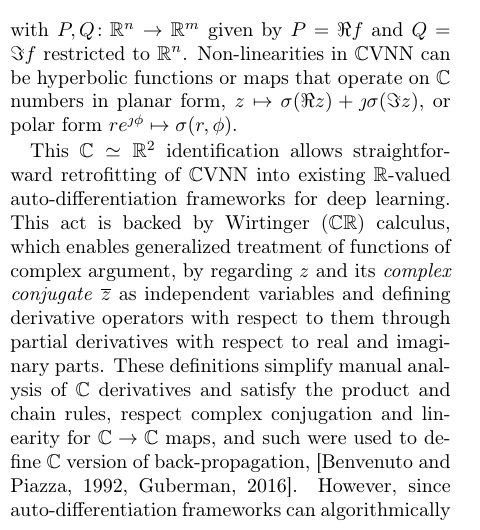
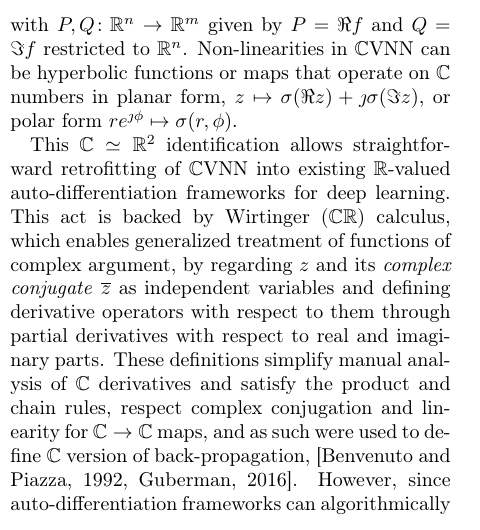
Before and after one commit to ivannz/complex_paper, a LaTeX paper (paper/paper.tex): part of one column of page 4 of 25, cut so that both start at the same text. Compiled offline with pdfLaTeX.

Commit message:
paragraph split in VI review and missing "as" in CVNN review

```diff
--- a/paper/paper.tex
+++ b/paper/paper.tex
@@ -521,7 +521,7 @@ of functions of complex argument, by regarding $z$ and its \emph{complex conjuga
 $\conj{z}$ as independent variables and defining derivative operators with respect to
 them through partial derivatives with respect to real and imaginary parts. These definitions
 simplify manual analysis of $\cplx$ derivatives and satisfy the product and chain rules, respect
-complex conjugation and linearity for $\cplx \to \cplx$ maps, and such were used to define
+complex conjugation and linearity for $\cplx \to \cplx$ maps, and as such were used to define
 $\cplx$ version of back-propagation, \citep{benvenuto_complex_1992,guberman_complex_2016}.
 However, since auto-differentiation frameworks can algorithmically handle computational
 graphs of arbitrary complexity, explicit use of Wirtinger derivatives is not required,
```
Also changed, not shown: paper/paper.tex (2 more changed lines).
